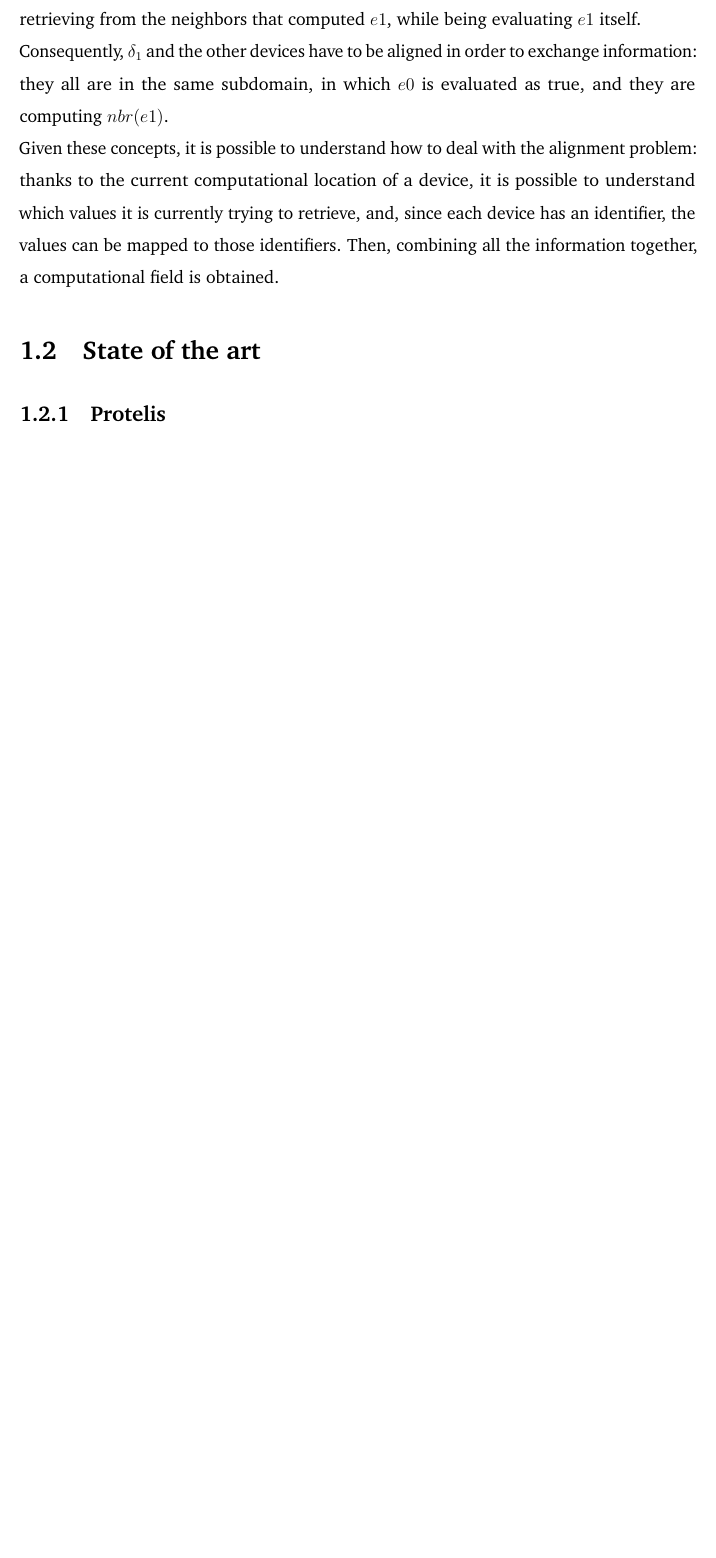
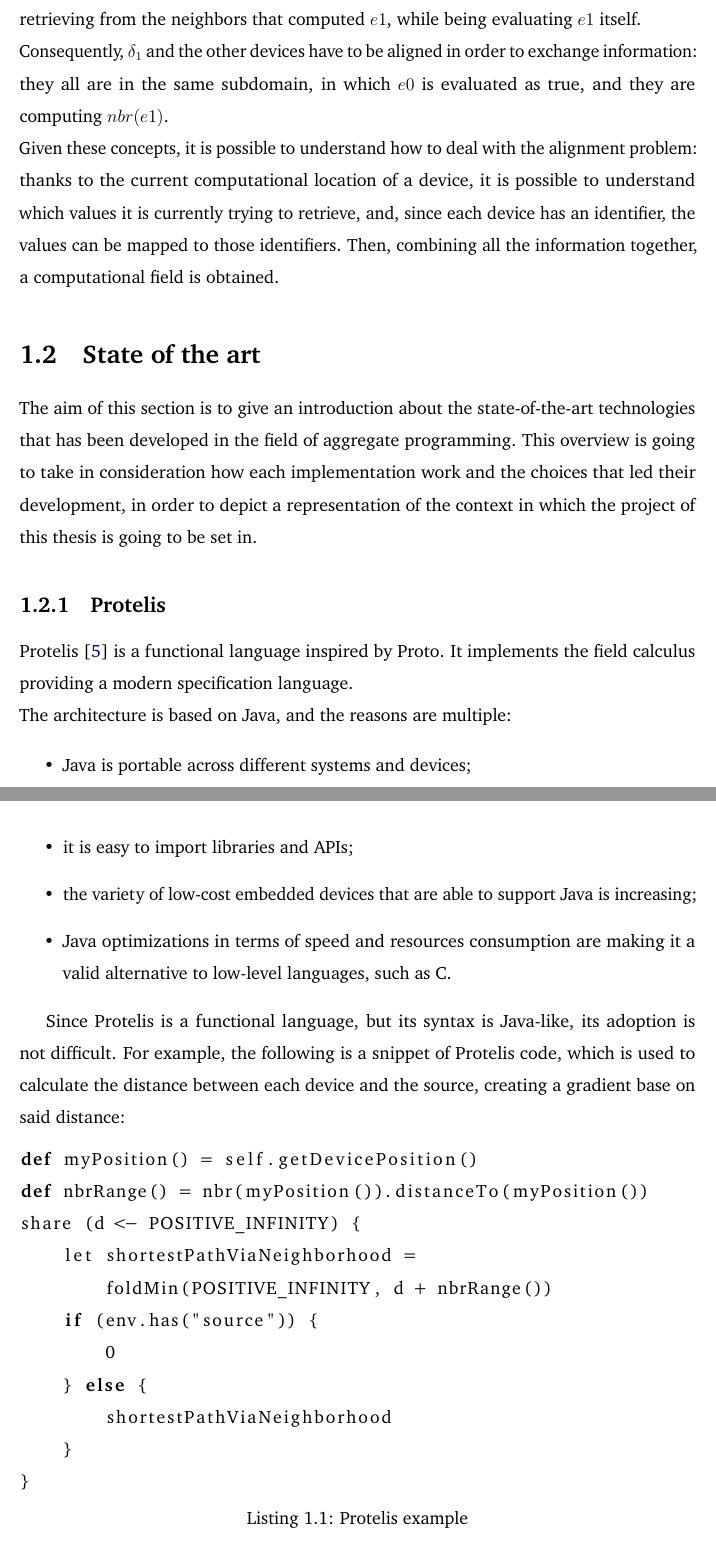
Before and after one commit to ElisaTronetti/collektive-master-thesis, a LaTeX thesis (main.tex, which reads document/chapters/1-introduction/introduction.tex): part of page 14 of 19 before the commit and two parts of pages 14 and 15 of 20 after it, the two joined at a grey line, cut so that both start at the same text, the shorter picture padded with empty space. Compiled offline with pdfLaTeX.

Commit message:
feat(introduction): finished protelis introduction

```diff
--- a/document/chapters/1-introduction/introduction.tex
+++ b/document/chapters/1-introduction/introduction.tex
@@ -120,8 +120,38 @@
 Given these concepts, it is possible to understand how to deal with the alignment problem: thanks to the current computational location of a device, it is possible to understand which values it is currently trying to retrieve, and, since each device has an identifier, the values can be mapped to those identifiers. Then, combining all the information together, a computational field is obtained.
 
 \section{State of the art}
+The aim of this section is to give an introduction about the state-of-the-art technologies that has been developed in the field of aggregate programming. This overview is going to take in consideration how each implementation work and the choices that led their development, in order to depict a representation of the context in which the project of this thesis is going to be set in.
+
 \subsection{Protelis}
+Protelis \cite{protelis_introduction} is a functional language inspired by Proto. It implements the field calculus providing a modern specification language.\newline
+The architecture is based on Java, and the reasons are multiple:
+\begin{itemize}
+    \item Java is portable across different systems and devices;
+    \item it is easy to import libraries and APIs;
+    \item the variety of low-cost embedded devices that are able to support Java is increasing;
+    \item Java optimizations in terms of speed and resources consumption are making it a valid alternative to low-level languages, such as C.
+\end{itemize}
+
+Since Protelis is a functional language, but its syntax is Java-like, its adoption is not difficult.
+For example, the following is a snippet of Protelis code, which is used to calculate the distance between each device and the source, creating a gradient base on said distance:
+\begin{lstlisting}[language=Python, caption=Protelis example, captionpos=b]
+def myPosition() = self.getDevicePosition()
+def nbrRange() = nbr(myPosition()).distanceTo(myPosition())
+share (d <- POSITIVE_INFINITY) {
+    let shortestPathViaNeighborhood =
+        foldMin(POSITIVE_INFINITY, d + nbrRange())
+    if (env.has("source")) {
+        0
+    } else {
+        shortestPathViaNeighborhood
+    }
+}
+\end{lstlisting}
+
+Protelis is very versatile, and it can be used in a wide range of application domains. It is possible to create Protelis modules and execute them in simulations using Alchemist \cite{alchemist}, which is a simulator for pervasive computing and distributed systems.
+
 \subsection{Scafi}
+
 \subsection{FCPP}
 
 \section{Motivation and goal}
```
